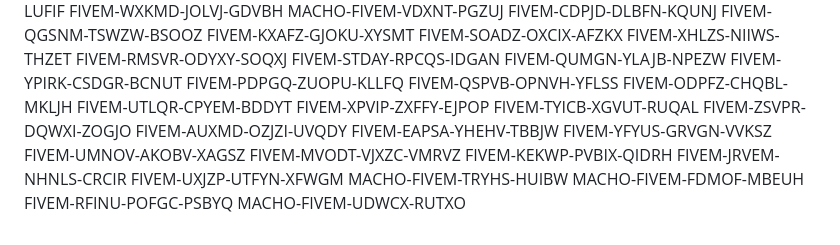
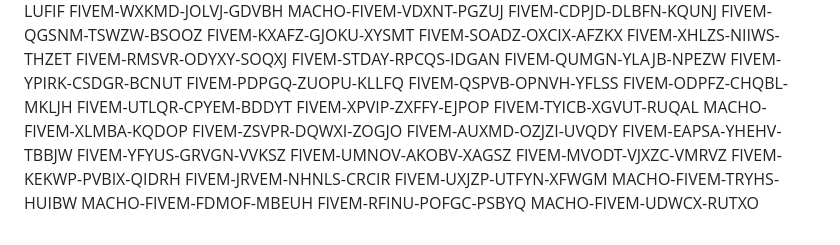
Before and after one commit to bv3d05/gdffdga, a Markdown page: README.md, the part around the change. GitHub-like rendering.

```diff
--- a/README.md
+++ b/README.md
@@ -149,6 +149,7 @@ FIVEM-ODPFZ-CHQBL-MKLJH
 FIVEM-UTLQR-CPYEM-BDDYT
 FIVEM-XPVIP-ZXFFY-EJPOP
 FIVEM-TYICB-XGVUT-RUQAL
+MACHO-FIVEM-XLMBA-KQDOP
 FIVEM-ZSVPR-DQWXI-ZOGJO
 FIVEM-AUXMD-OZJZI-UVQDY
 FIVEM-EAPSA-YHEHV-TBBJW
```
